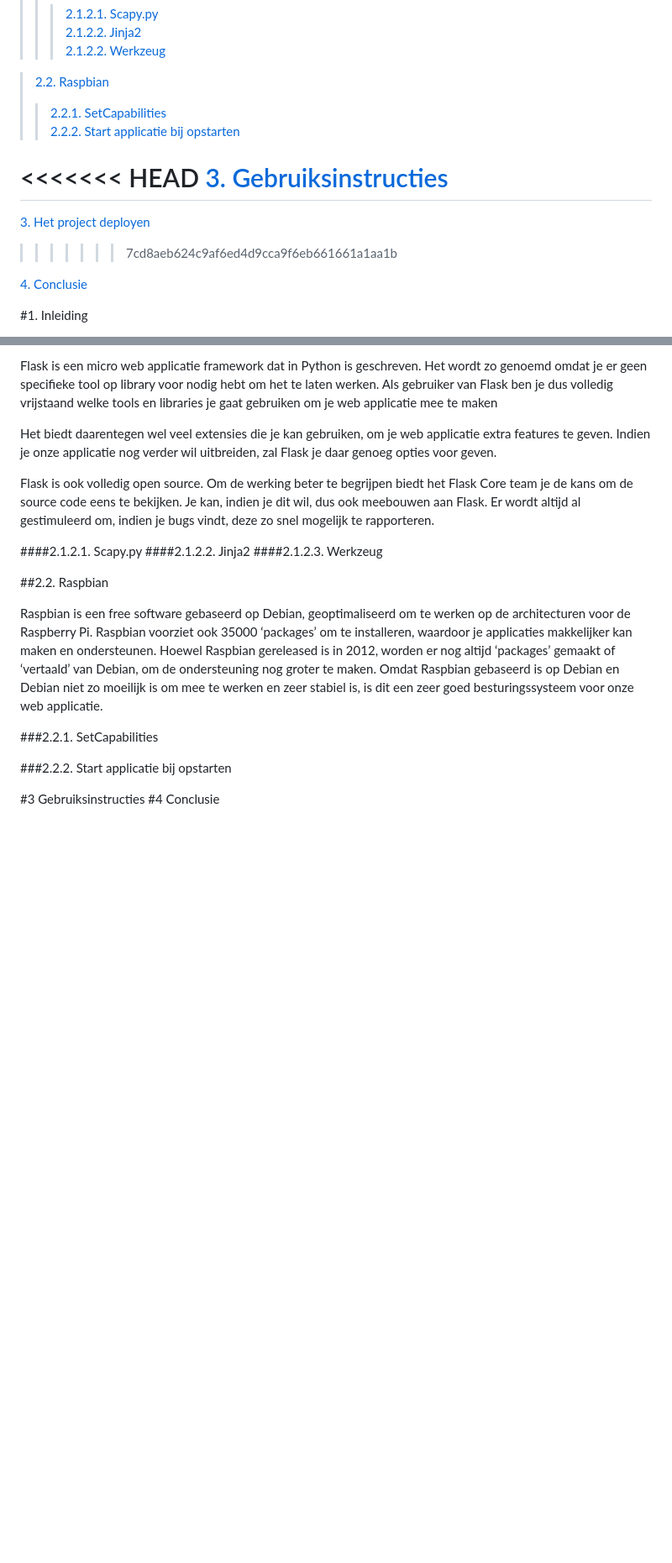
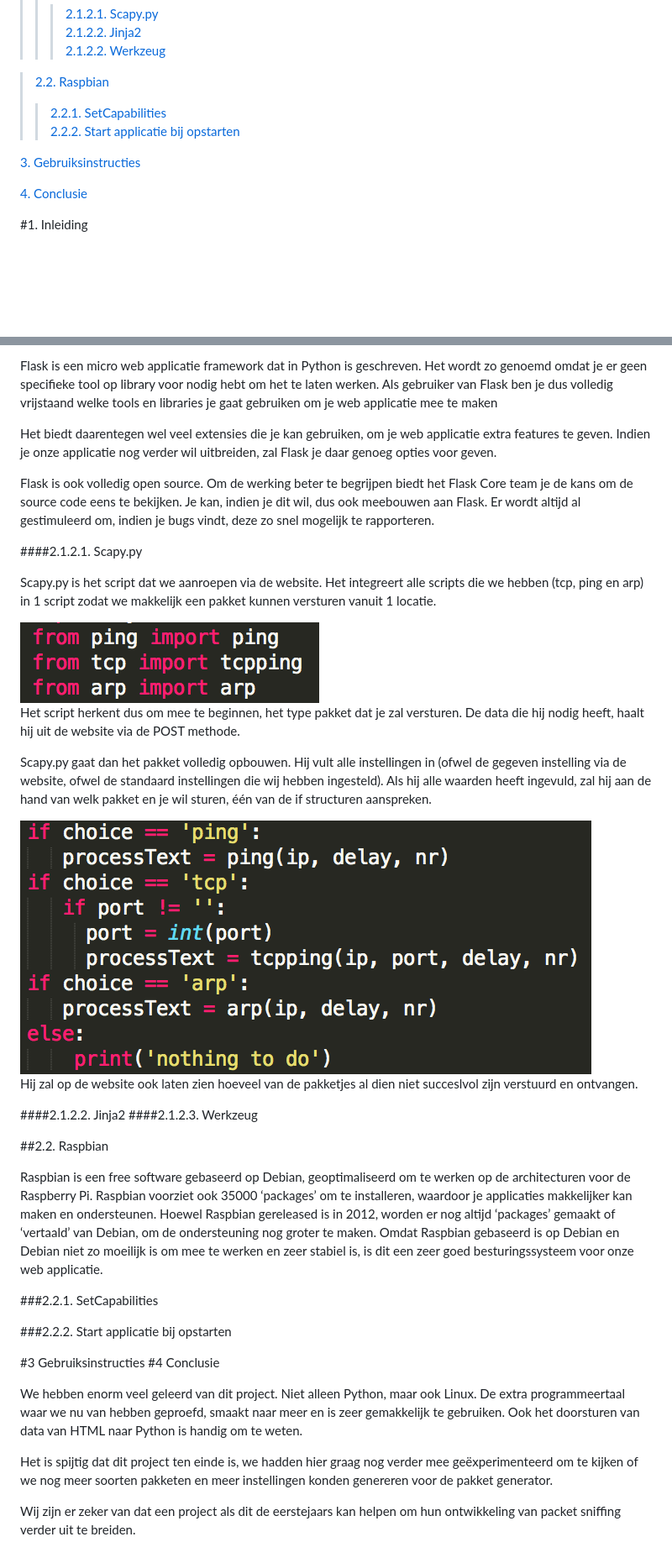
Before and after one commit to JenteA/Scapy, a Markdown page: README.md, 2 parts joined by grey strips. Shown: that part at 84% size. Rendered like a GitHub page; pictures changed too: screenshots/AllScripts.png (added), screenshots/PacketChoice.png (added); blank space fills up the shorter version.

Commit message:
Readme recommit

```diff
--- a/README.md
+++ b/README.md
@@ -28,11 +28,7 @@ We hebben voor dit project gekozen omdat het een uitdaging ging vormen. We hadde
 >>[2.2.1. SetCapabilities](#SetCap)<br/>
 >>[2.2.2. Start applicatie bij opstarten](#pythonOnBoot)
 
-<<<<<<< HEAD
 [3. Gebruiksinstructies](#deploy)
-=======
-[3. Het project deployen](#deploy)
->>>>>>> 7cd8aeb624c9af6ed4d9cca9f6eb661661a1aa1b
 
 [4. Conclusie](#Conclusie)
 
@@ -87,6 +83,19 @@ Het biedt daarentegen wel veel extensies die je kan gebruiken, om je web applica
 Flask is ook volledig open source. Om de werking beter te begrijpen biedt het Flask Core team je de kans om de source code eens te bekijken. Je kan, indien je dit wil, dus ook meebouwen aan Flask. Er wordt altijd al gestimuleerd om, indien je bugs vindt, deze zo snel mogelijk te rapporteren.
 
 ####<a id="ScapyPy"></a>2.1.2.1. Scapy.py
+
+Scapy.py is het script dat we aanroepen via de website. Het integreert alle scripts die we hebben (tcp, ping en arp) in 1 script zodat we makkelijk een pakket kunnen versturen vanuit 1 locatie.
+
+<img src="screenshots/AllScripts.png"/>
+
+Het script herkent dus om mee te beginnen, het type pakket dat je zal versturen. De data die hij nodig heeft, haalt hij uit de website via de POST methode.
+
+Scapy.py gaat dan het pakket volledig opbouwen. Hij vult alle instellingen in (ofwel de gegeven instelling via de website, ofwel de standaard instellingen die wij hebben ingesteld). Als hij alle waarden heeft ingevuld, zal hij aan de hand van welk pakket en je wil sturen, één van de if structuren aanspreken.
+
+<img src="screenshots/PacketChoice.png"/>
+
+Hij zal op de website ook laten zien hoeveel van de pakketjes al dien niet succeslvol zijn verstuurd en ontvangen.
+
 ####<a id="Jinja2"></a>2.1.2.2. Jinja2
 ####<a id="Werkzeug"></a>2.1.2.3. Werkzeug
 
@@ -100,3 +109,9 @@ Raspbian is een free software gebaseerd op Debian, geoptimaliseerd om te werken
 
 #<a id="deploy"></a>3 Gebruiksinstructies
 #<a id="Conclusie"></a>4 Conclusie
+
+We hebben enorm veel geleerd van dit project. Niet alleen Python, maar ook Linux. De extra programmeertaal waar we nu van hebben geproefd, smaakt naar meer en is zeer gemakkelijk te gebruiken. Ook het doorsturen van data van HTML naar Python is handig om te weten.
+
+Het is spijtig dat dit project ten einde is, we hadden hier graag nog verder mee geëxperimenteerd om te kijken of we nog meer soorten pakketen en meer instellingen konden genereren voor de pakket generator.
+
+Wij zijn er zeker van dat een project als dit de eerstejaars kan helpen om hun ontwikkeling van packet sniffing verder uit te breiden.
```
